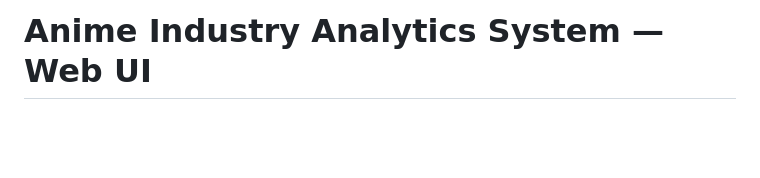
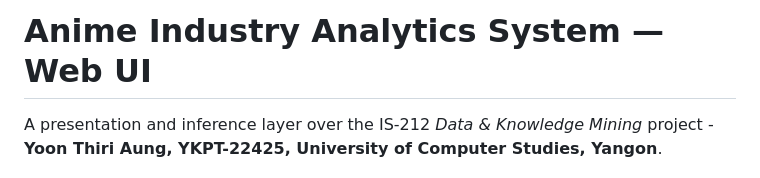
Before and after one commit to yoon-thiri04/anime-industry-analytics, a Markdown page: README.md, the part around one of its changes. Drawn GitHub-style; blank space fills up the shorter version.

```diff
--- a/README.md
+++ b/README.md
@@ -1,2 +1,3 @@
 # Anime Industry Analytics System — Web UI
+A presentation and inference layer over the IS-212 *Data & Knowledge Mining* project - **Yoon Thiri Aung, YKPT-22425, University of Computer Studies, Yangon**.
 
```
Also changed, not shown: other parts of README.md (+28 -2 lines).
